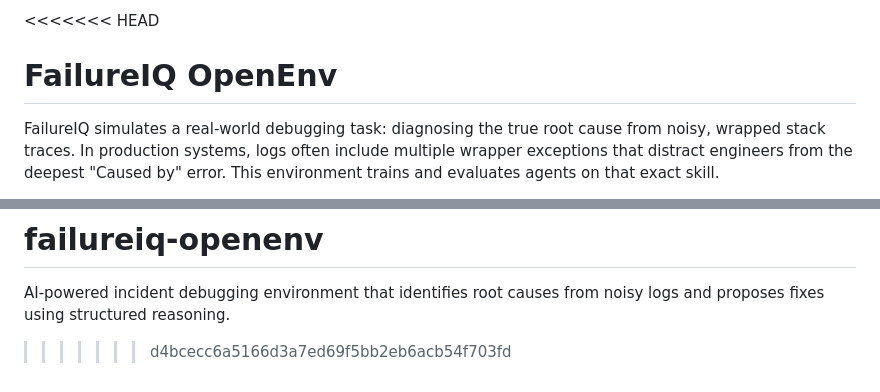
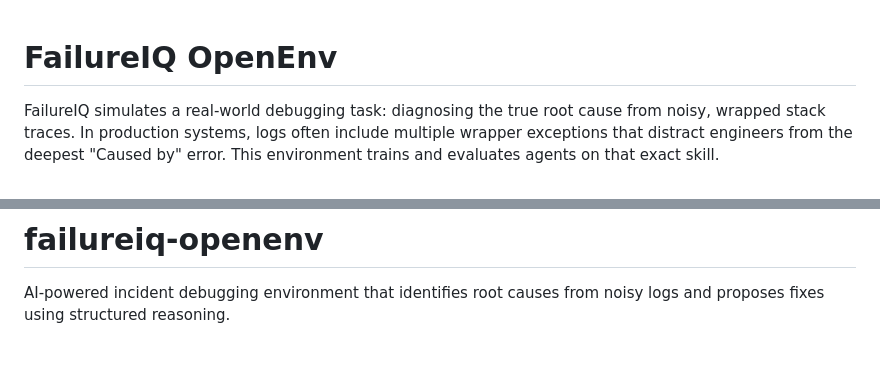
Before and after one commit to sanjnaaa25/failureiq-openenv, a Markdown page: README.md, 2 parts joined by grey strips. GitHub-like rendering; blank space fills up the shorter version.

```diff
--- a/README.md
+++ b/README.md
@@ -1,4 +1,3 @@
-<<<<<<< HEAD
 # FailureIQ OpenEnv
 
 FailureIQ simulates a real-world debugging task: diagnosing the true root cause from noisy, wrapped stack traces. In production systems, logs often include multiple wrapper exceptions that distract engineers from the deepest "Caused by" error. This environment trains and evaluates agents on that exact skill.
@@ -120,4 +119,3 @@ openenv validate
 =======
 # failureiq-openenv
 AI-powered incident debugging environment that identifies root causes from noisy logs and proposes fixes using structured reasoning.
->>>>>>> d4bcecc6a5166d3a7ed69f5bb2eb6acb54f703fd
```
